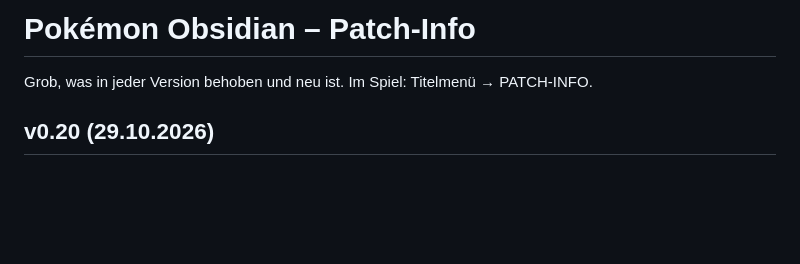
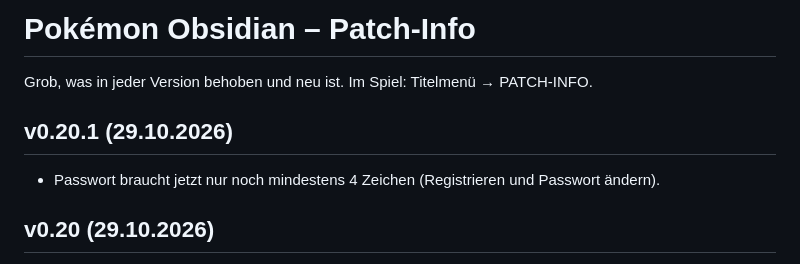
Before and after one commit to requiEM-04/pokemon-obsidian, a Markdown page: PATCHNOTES.md, the part around the change. GitHub-like rendering; blank space fills up the shorter version.

```diff
--- a/PATCHNOTES.md
+++ b/PATCHNOTES.md
@@ -1,6 +1,9 @@
 # Pokémon Obsidian – Patch-Info
 
 Grob, was in jeder Version behoben und neu ist. Im Spiel: Titelmenü → PATCH-INFO.
+
+## v0.20.1 (29.10.2026)
+- Passwort braucht jetzt nur noch mindestens 4 Zeichen (Registrieren und Passwort ändern).
 
 ## v0.20 (29.10.2026)
 - Konten wie bei Pokélings: Beim Start anmelden, registrieren oder als Gast spielen – mit Bestenliste daneben.
```
